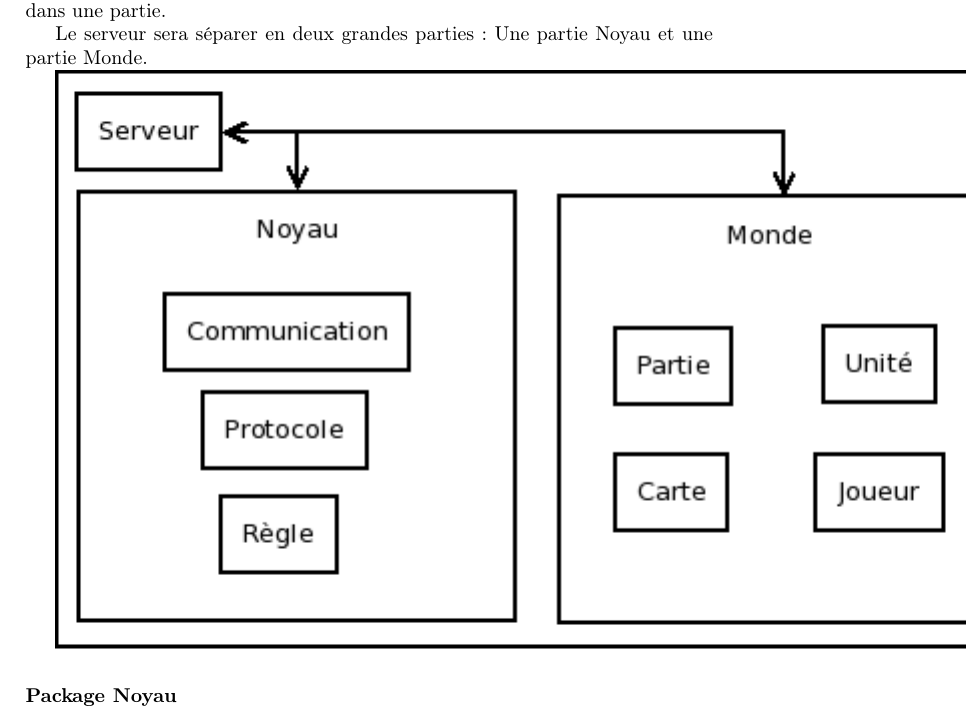
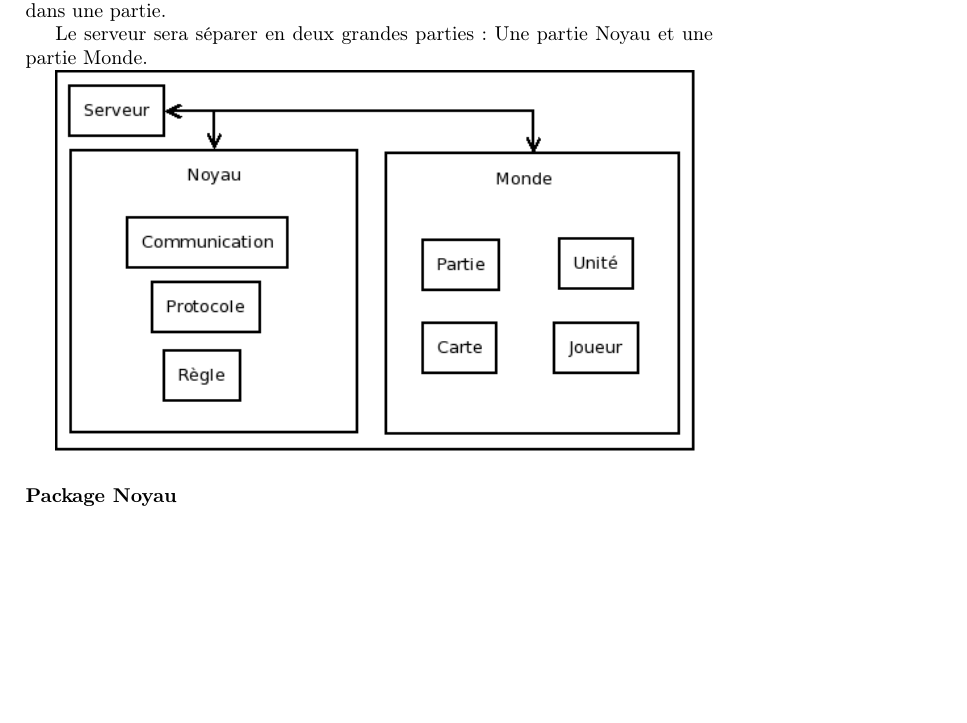
Before and after one commit to adngdb/fightly-game-engine, a LaTeX document (docs/management/wge_cahier_des_charges/wge_cahier_des_charges.tex): part of page 6 of 8, cut so that both start at the same text, the shorter picture padded with empty space. Compiled offline with pdfLaTeX.

Commit message:
Fixing image size

```diff
--- a/docs/management/wge_cahier_des_charges/wge_cahier_des_charges.tex
+++ b/docs/management/wge_cahier_des_charges/wge_cahier_des_charges.tex
@@ -77,7 +77,7 @@ Le serveur sera la partie du moteur qui fera tourner les parties et permettra la
 
 Le serveur sera séparer en deux grandes parties : Une partie Noyau et une partie Monde.
 
-\includegraphics{img/server-organisation.png}
+\includegraphics[width=320px]{img/server-organisation.png}
 
 \subsubsection{Package Noyau}
 
```
